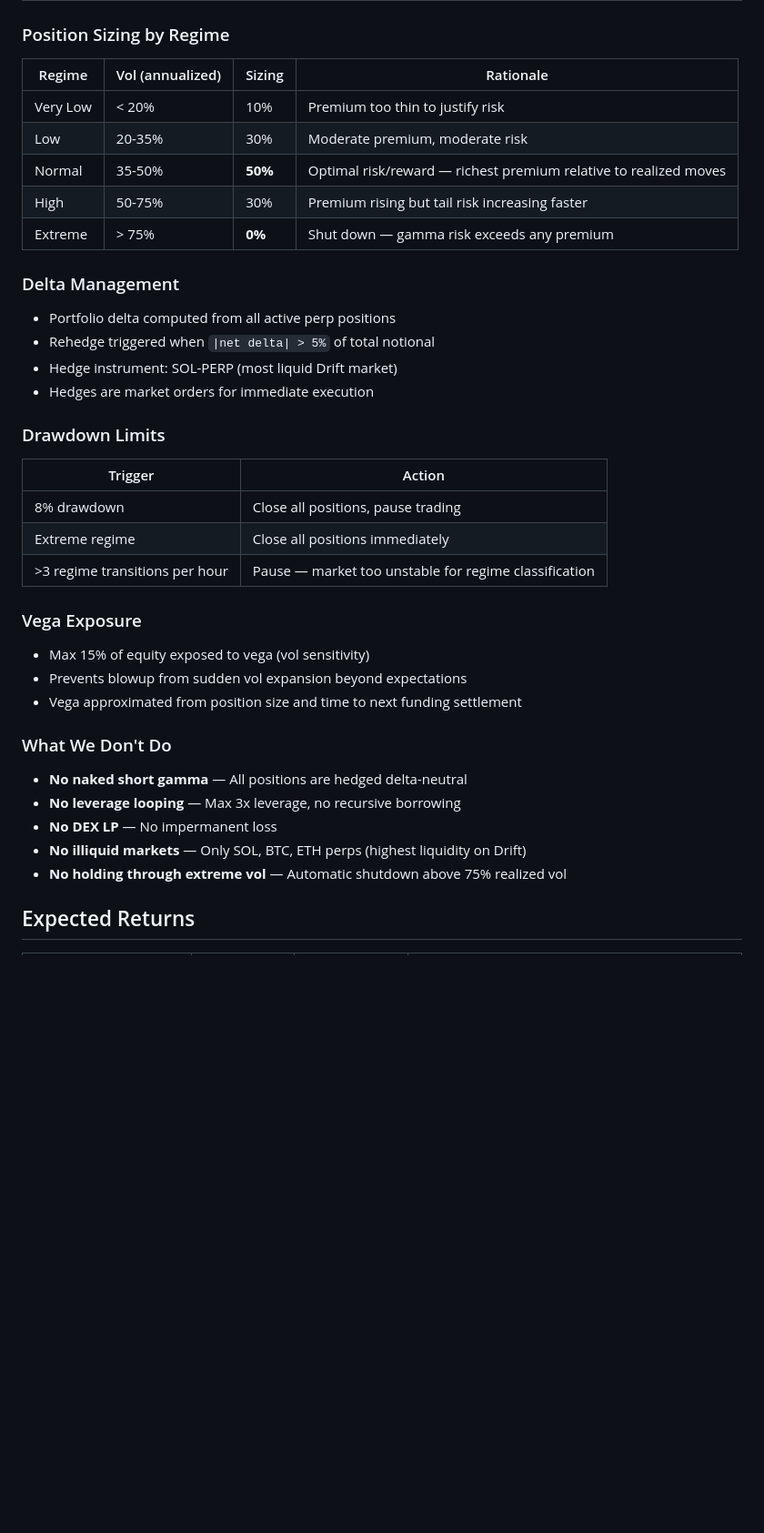
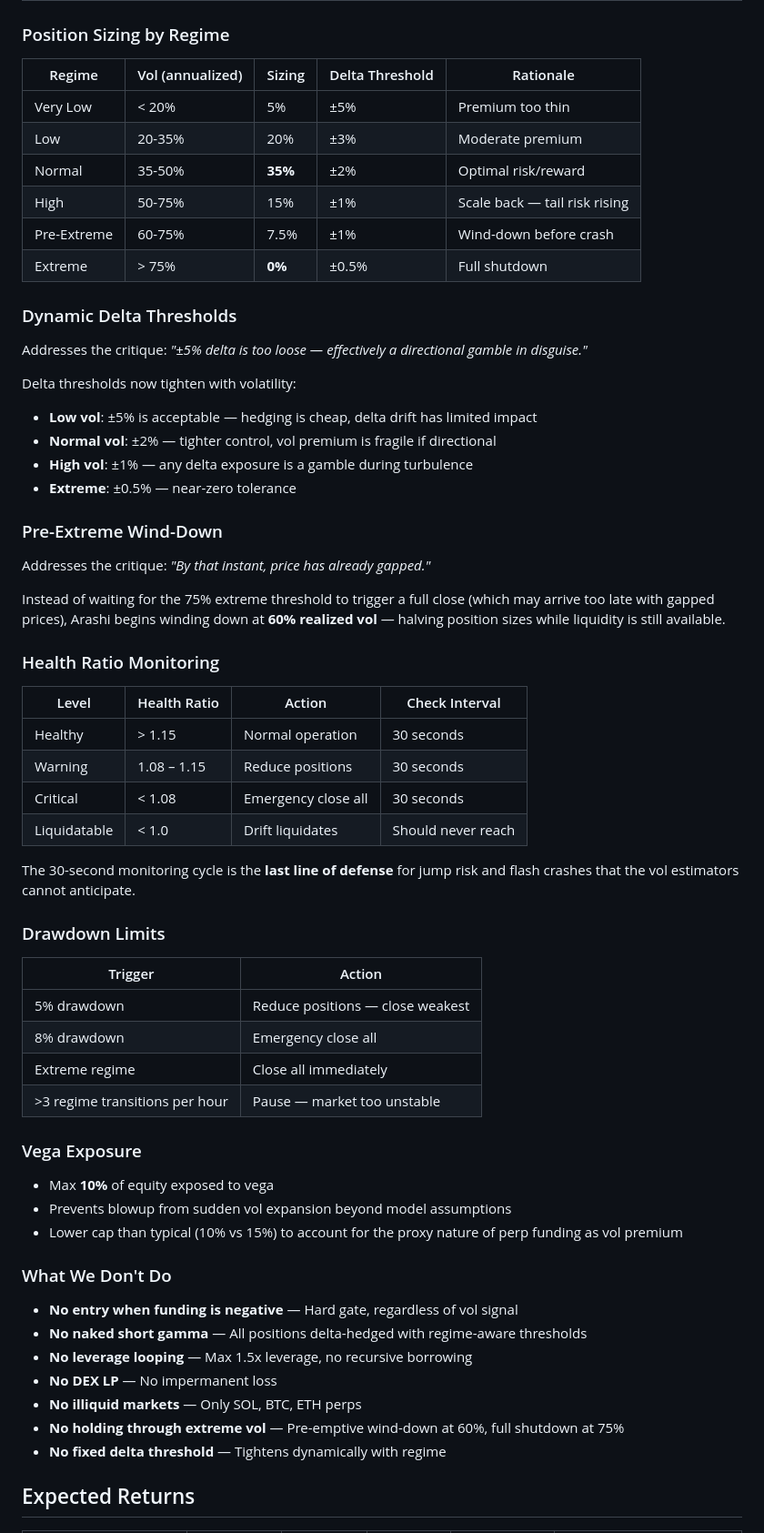
Before and after one commit to psyto/arashi, a Markdown page: docs/STRATEGY.md, the part around one of its changes. Shown at 91% size. Drawn GitHub-style; blank space fills up the shorter version.

```diff
--- a/docs/STRATEGY.md
+++ b/docs/STRATEGY.md
@@ -59,41 +83,65 @@ Arashi averages Yang-Zhang and Parkinson for robustness. If one estimator is bia
 ### Position Sizing by Regime
 
-| Regime | Vol (annualized) | Sizing | Rationale |
-|--------|-----------------|--------|-----------|
-| Very Low | < 20% | 10% | Premium too thin to justify risk |
-| Low | 20-35% | 30% | Moderate premium, moderate risk |
-| Normal | 35-50% | **50%** | Optimal risk/reward — richest premium relative to realized moves |
-| High | 50-75% | 30% | Premium rising but tail risk increasing faster |
-| Extreme | > 75% | **0%** | Shut down — gamma risk exceeds any premium |
+| Regime | Vol (annualized) | Sizing | Delta Threshold | Rationale |
+|--------|-----------------|--------|-----------------|-----------|
+| Very Low | < 20% | 5% | ±5% | Premium too thin |
+| Low | 20-35% | 20% | ±3% | Moderate premium |
+| Normal | 35-50% | **35%** | ±2% | Optimal risk/reward |
+| High | 50-75% | 15% | ±1% | Scale back — tail risk rising |
+| Pre-Extreme | 60-75% | 7.5% | ±1% | Wind-down before crash |
+| Extreme | > 75% | **0%** | ±0.5% | Full shutdown |
 
-### Delta Management
+### Dynamic Delta Thresholds
 
-- Portfolio delta computed from all active perp positions
-- Rehedge triggered when `|net delta| > 5%` of total notional
-- Hedge instrument: SOL-PERP (most liquid Drift market)
-- Hedges are market orders for immediate execution
+Addresses the critique: *"±5% delta is too loose — effectively a directional gamble in disguise."*
+
+Delta thresholds now tighten with volatility:
+- **Low vol**: ±5% is acceptable — hedging is cheap, delta drift has limited impact
+- **Normal vol**: ±2% — tighter control, vol premium is fragile if directional
+- **High vol**: ±1% — any delta exposure is a gamble during turbulence
+- **Extreme**: ±0.5% — near-zero tolerance
+
+### Pre-Extreme Wind-Down
+
+Addresses the critique: *"By that instant, price has already gapped."*
+
+Instead of waiting for the 75% extreme threshold to trigger a full close (which may arrive too late with gapped prices), Arashi begins winding down at **60% realized vol** — halving position sizes while liquidity is still available.
+
+### Health Ratio Monitoring
+
+| Level | Health Ratio | Action | Check Interval |
+|-------|-------------|--------|----------------|
+| Healthy | > 1.15 | Normal operation | 30 seconds |
+| Warning | 1.08 – 1.15 | Reduce positions | 30 seconds |
+| Critical | < 1.08 | Emergency close all | 30 seconds |
+| Liquidatable | < 1.0 | Drift liquidates | Should never reach |
+
+The 30-second monitoring cycle is the **last line of defense** for jump risk and flash crashes that the vol estimators cannot anticipate.
 
 ### Drawdown Limits
 
 | Trigger | Action |
 |---------|--------|
-| 8% drawdown | Close all positions, pause trading |
-| Extreme regime | Close all positions immediately |
-| >3 regime transitions per hour | Pause — market too unstable for regime classification |
+| 5% drawdown | Reduce positions — close weakest |
+| 8% drawdown | Emergency close all |
+| Extreme regime | Close all immediately |
+| >3 regime transitions per hour | Pause — market too unstable |
 
 ### Vega Exposure
 
-- Max 15% of equity exposed to vega (vol sensitivity)
-- Prevents blowup from sudden vol expansion beyond expectations
-- Vega approximated from position size and time to next funding settlement
+- Max **10%** of equity exposed to vega
+- Prevents blowup from sudden vol expansion beyond model assumptions
+- Lower cap than typical (10% vs 15%) to account for the proxy nature of perp funding as vol premium
 
 ### What We Don't Do
 
-- **No naked short gamma** — All positions are hedged delta-neutral
-- **No leverage looping** — Max 3x leverage, no recursive borrowing
+- **No entry when funding is negative** — Hard gate, regardless of vol signal
+- **No naked short gamma** — All positions delta-hedged with regime-aware thresholds
+- **No leverage looping** — Max 1.5x leverage, no recursive borrowing
 - **No DEX LP** — No impermanent loss
-- **No illiquid markets** — Only SOL, BTC, ETH perps (highest liquidity on Drift)
-- **No holding through extreme vol** — Automatic shutdown above 75% realized vol
+- **No illiquid markets** — Only SOL, BTC, ETH perps
+- **No holding through extreme vol** — Pre-emptive wind-down at 60%, full shutdown at 75%
+- **No fixed delta threshold** — Tightens dynamically with regime
 
 ## Expected Returns
 
```
Also changed, not shown: other parts of docs/STRATEGY.md (+82 -49 lines), README.md (+25 -16 lines).
